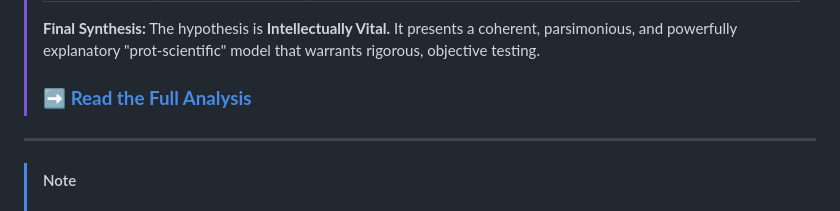
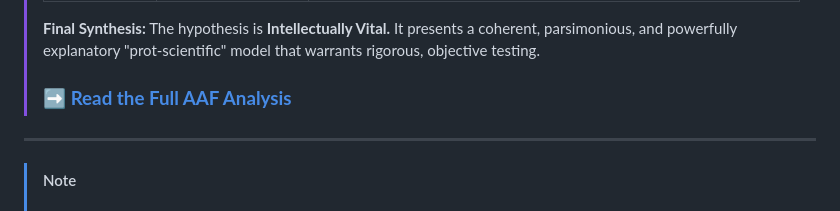
Before and after one commit to beakbahama/log, a Markdown page: docs/stress.md, the part around one of its changes. GitHub-like rendering.

Commit message:
Update stress.md: tweak

```diff
--- a/docs/stress.md
+++ b/docs/stress.md
@@ -13,7 +13,7 @@
 >
 > **Final Synthesis:** The hypothesis is **Intellectually Vital.** It presents a coherent, parsimonious, and powerfully explanatory "prot-scientific" model that warrants rigorous, objective testing.
 >
-> ### ➡️ **[Read the Full Analysis](/docs/analyze-anything/stress-response-system.md)**
+> ### ➡️ **[Read the Full AAF Analysis](/docs/analyze-anything/stress-response-system.md)**
 
 ---
 > [!NOTE]
```
Also changed, not shown: other parts of docs/stress.md (+1 -1 lines).
